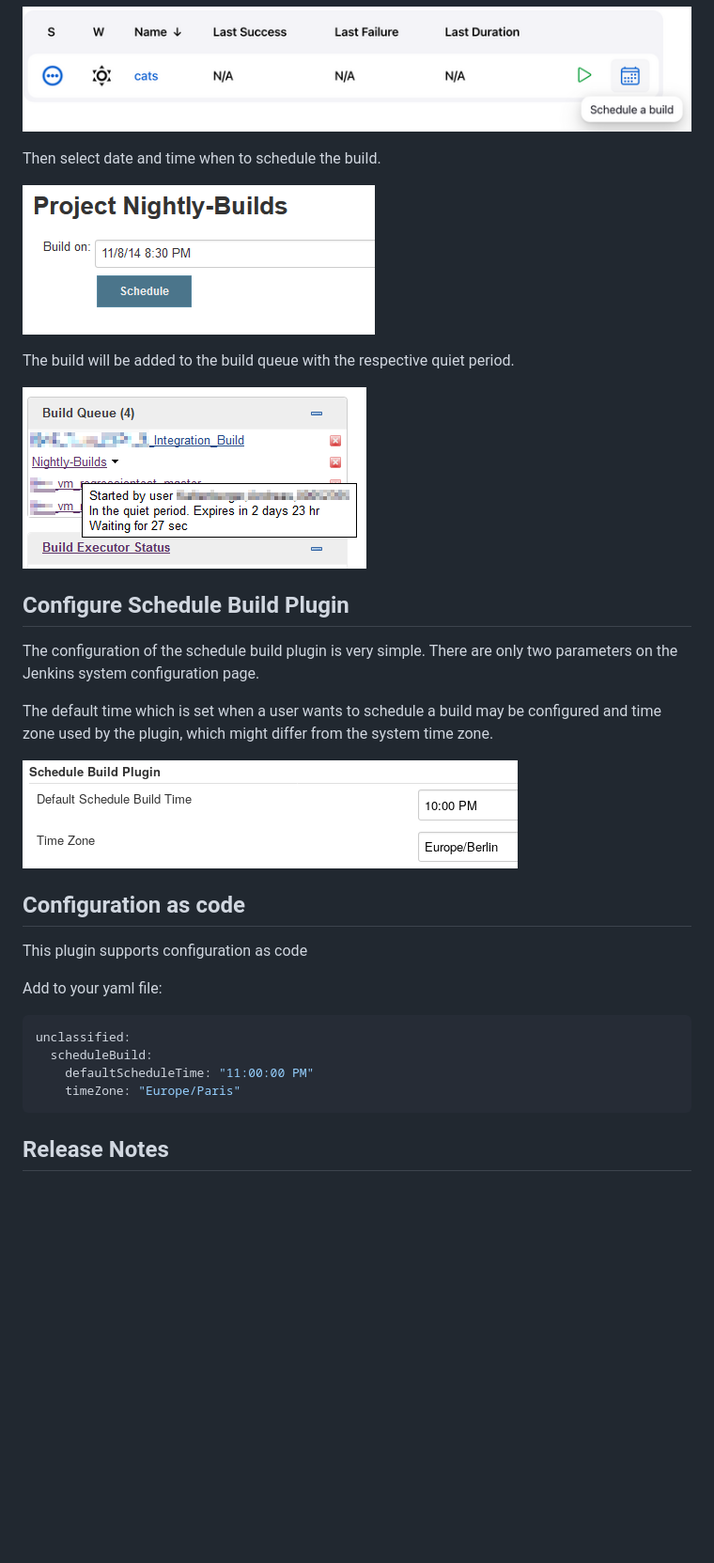
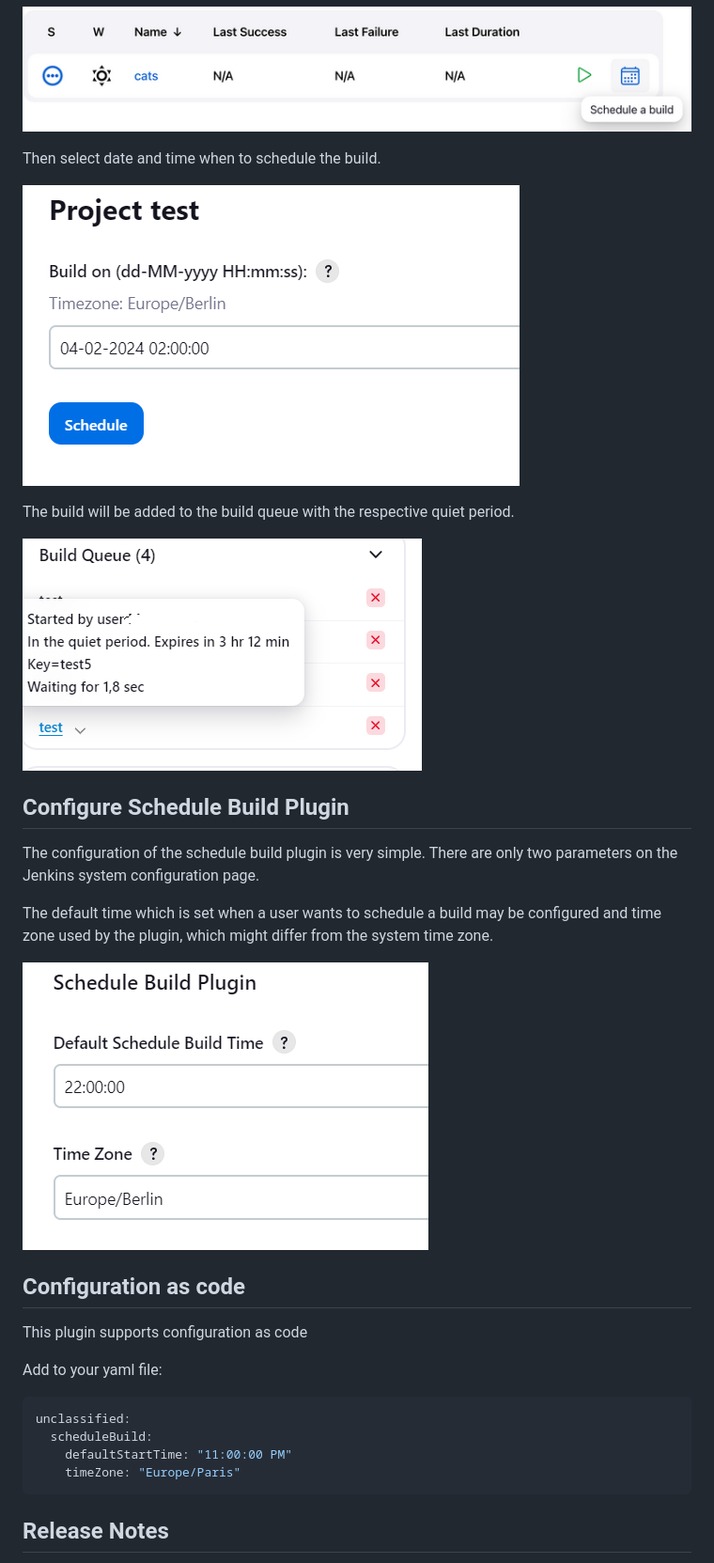
Before and after one commit to jenkinsci/schedule-build-plugin, a Markdown page: README.md, the part around the change. Shown at 94% size. Rendered like a GitHub page; pictures changed too: docs/images/Schedule_Build_Queue.png, docs/images/Schedule_Page.png, docs/images/Schedule_Timezone.png; blank space fills up the shorter version.

````diff
--- a/README.md
+++ b/README.md
@@ -42,7 +42,7 @@ Add to your yaml file:
 ```yaml
 unclassified:
   scheduleBuild:
-    defaultScheduleTime: "11:00:00 PM"
+    defaultStartTime: "11:00:00 PM"
     timeZone: "Europe/Paris"
 ```
 
````
Also changed, not shown: 16 other files.
